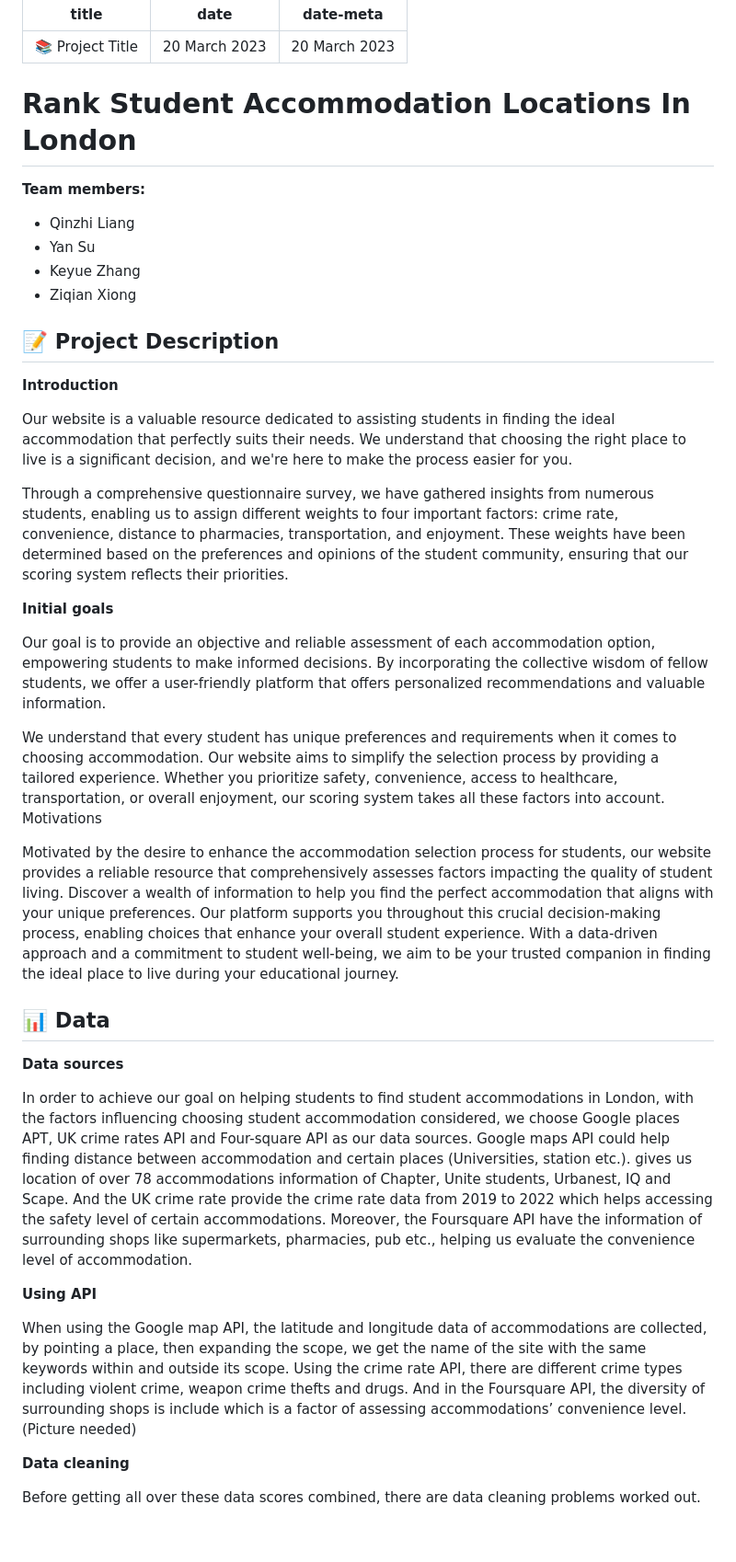
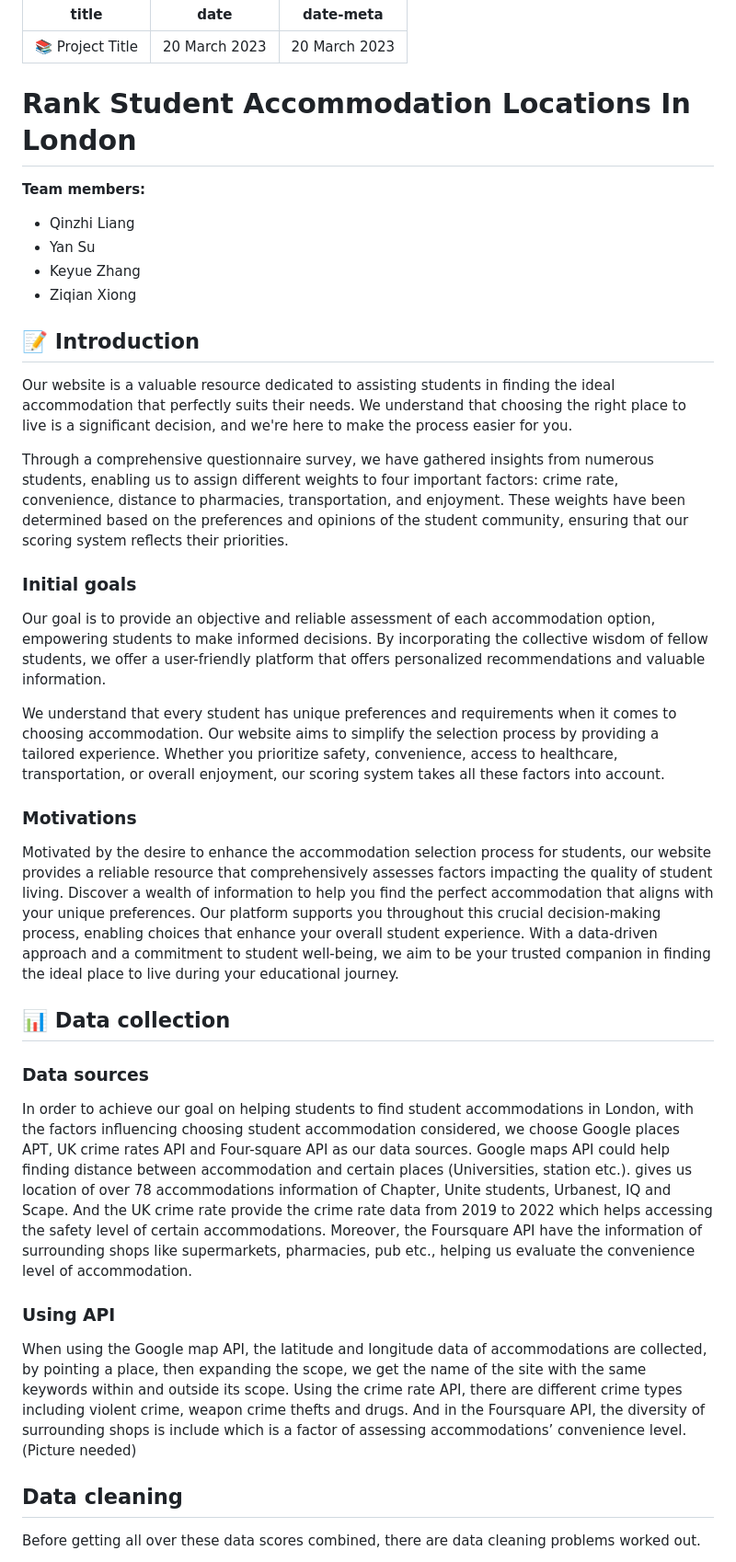
Before and after one commit to Judy-45/LSE-DS105-Data-Dwelling-Detectives, a Markdown page: docs/index.md, the part around the change printed below. Shown: that part at 92% size. Drawn GitHub-style; blank space fills up the shorter version.

```diff
--- a/docs/index.md
+++ b/docs/index.md
@@ -4,7 +4,7 @@ date: 20 March 2023
 date-meta: 20 March 2023
 ---
 
-# Rank Student Accommodation Locations In London
+# **Rank Student Accommodation Locations In London**
 
 **Team members:**
 
@@ -13,34 +13,35 @@ date-meta: 20 March 2023
 - Keyue Zhang
 - Ziqian Xiong
 
-## 📝 Project Description
+## 📝 **Introduction**
 
-**Introduction**
+
 
 Our website is a valuable resource dedicated to assisting students in finding the ideal accommodation that perfectly suits their needs. We understand that choosing the right place to live is a significant decision, and we're here to make the process easier for you.
 
 Through a comprehensive questionnaire survey, we have gathered insights from numerous students, enabling us to assign different weights to four important factors: crime rate, convenience, distance to pharmacies, transportation, and enjoyment. These weights have been determined based on the preferences and opinions of the student community, ensuring that our scoring system reflects their priorities.
 
-**Initial goals**
+### **Initial goals**
 
 Our goal is to provide an objective and reliable assessment of each accommodation option, empowering students to make informed decisions. By incorporating the collective wisdom of fellow students, we offer a user-friendly platform that offers personalized recommendations and valuable information.
 
 We understand that every student has unique preferences and requirements when it comes to choosing accommodation. Our website aims to simplify the selection process by providing a tailored experience. Whether you prioritize safety, convenience, access to healthcare, transportation, or overall enjoyment, our scoring system takes all these factors into account.
-Motivations
+
+### **Motivations**
 
 Motivated by the desire to enhance the accommodation selection process for students, our website provides a reliable resource that comprehensively assesses factors impacting the quality of student living. Discover a wealth of information to help you find the perfect accommodation that aligns with your unique preferences. Our platform supports you throughout this crucial decision-making process, enabling choices that enhance your overall student experience. With a data-driven approach and a commitment to student well-being, we aim to be your trusted companion in finding the ideal place to live during your educational journey.
 
-## 📊 Data
+## 📊 **Data collection**
 
-**Data sources**
+### **Data sources**
 
 In order to achieve our goal on helping students to find student accommodations in London, with the factors influencing choosing student accommodation considered, we choose Google places APT, UK crime rates API and Four-square API as our data sources. Google maps API could help finding distance between accommodation and certain places (Universities, station etc.). gives us location of over 78 accommodations information of Chapter, Unite students, Urbanest, IQ and Scape. And the UK crime rate provide the crime rate data from 2019 to 2022 which helps accessing the safety level of certain accommodations. Moreover, the Foursquare API have the information of surrounding shops like supermarkets, pharmacies, pub etc., helping us evaluate the convenience level of accommodation.
 
-**Using API**
+### **Using API**
 
 When using the Google map API, the latitude and longitude data of accommodations are collected, by pointing a place, then expanding the scope, we get the name of the site with the same keywords within and outside its scope. Using the crime rate API, there are different crime types including violent crime, weapon crime thefts and drugs. And in the Foursquare API, the diversity of surrounding shops is include which is a factor of assessing accommodations’ convenience level. (Picture needed)
 
-**Data cleaning**
+## **Data cleaning**
 
 Before getting all over these data scores combined, there are data cleaning problems worked out.
 
```
Also changed, not shown: other parts of docs/index.md (+15 -5 lines).
